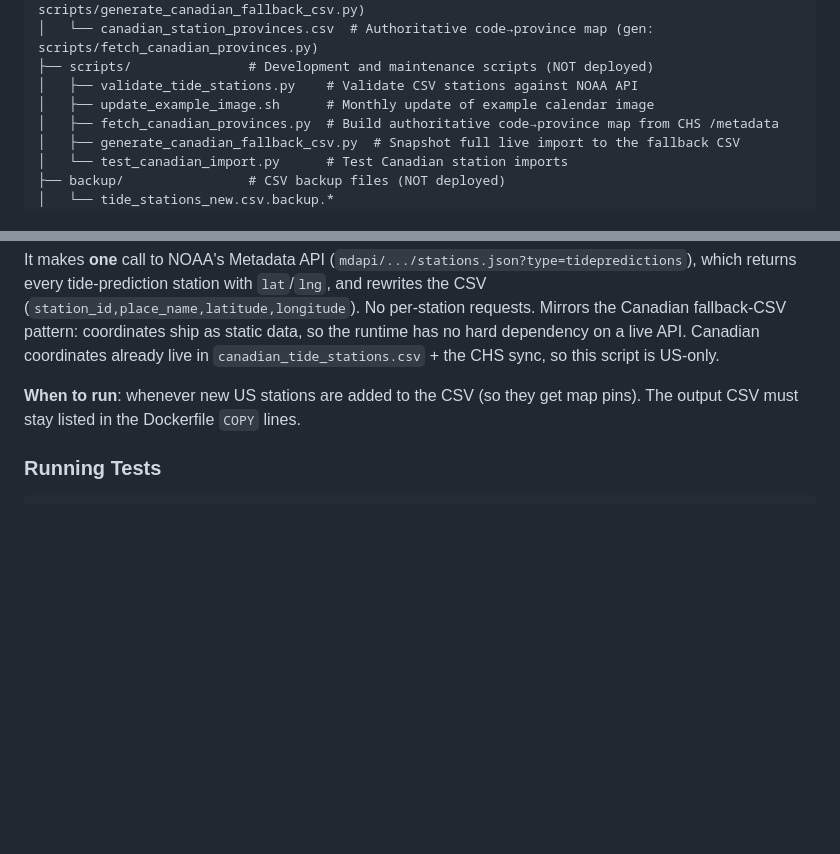
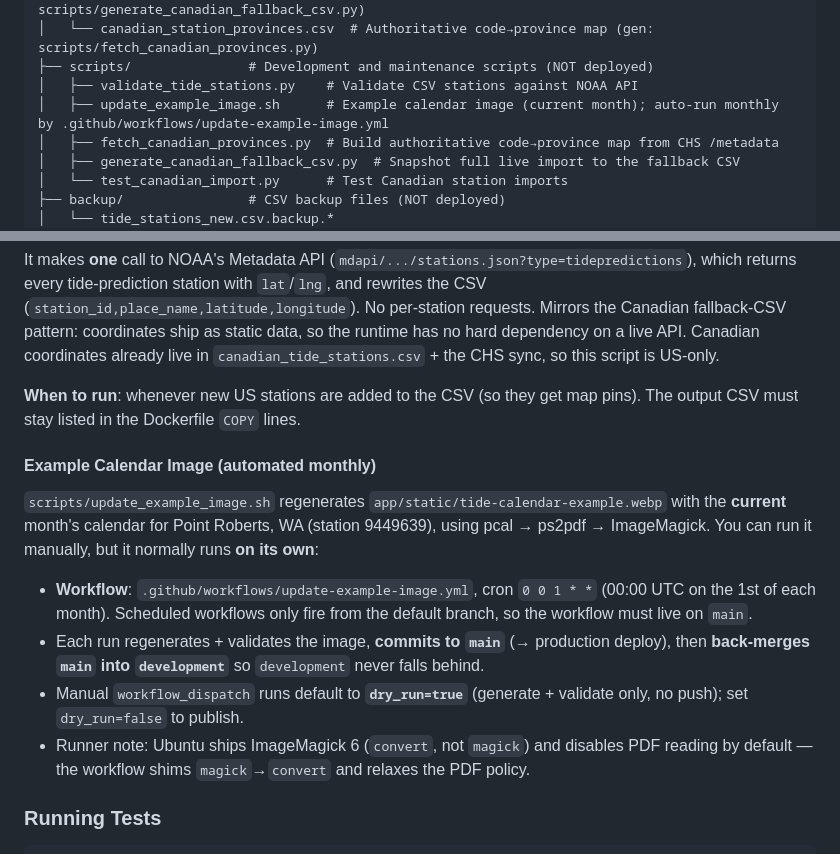
Before and after one commit to matt-the-ogre/tide-calendar-site, a Markdown page: CLAUDE.md, 2 parts joined by grey strips. GitHub-like rendering; blank space fills up the shorter version.

Commit message:
docs: CLAUDE.md — example image is now auto-updated monthly
Document .github/workflows/update-example-image.yml (cron 0 0 1 * *): regenerates
the current-month image, commits to main (prod deploy), back-merges to development;
manual dispatch defaults to dry-run. Note the Ubuntu ImageMagick shim/policy.

Co-Authored-By: Claude Opus 4.8 (1M context) <noreply@anthropic.com>

````diff
--- a/CLAUDE.md
+++ b/CLAUDE.md
@@ -124,7 +124,7 @@ ANALYTICS_TOKEN=<random-string>  # gates /admin/analytics dashboard
 │   └── canadian_station_provinces.csv  # Authoritative code→province map (gen: scripts/fetch_canadian_provinces.py)
 ├── scripts/               # Development and maintenance scripts (NOT deployed)
 │   ├── validate_tide_stations.py    # Validate CSV stations against NOAA API
-│   ├── update_example_image.sh      # Monthly update of example calendar image
+│   ├── update_example_image.sh      # Example calendar image (current month); auto-run monthly by .github/workflows/update-example-image.yml
 │   ├── fetch_canadian_provinces.py  # Build authoritative code→province map from CHS /metadata
 │   ├── generate_canadian_fallback_csv.py  # Snapshot full live import to the fallback CSV
 │   └── test_canadian_import.py      # Test Canadian station imports
@@ -249,6 +249,21 @@ hard dependency on a live API. Canadian coordinates already live in
 **When to run**: whenever new US stations are added to the CSV (so they get map pins).
 The output CSV must stay listed in the Dockerfile `COPY` lines.
 
+#### Example Calendar Image (automated monthly)
+`scripts/update_example_image.sh` regenerates `app/static/tide-calendar-example.webp`
+with the **current** month's calendar for Point Roberts, WA (station 9449639), using
+pcal → ps2pdf → ImageMagick. You can run it manually, but it normally runs **on its own**:
+
+- **Workflow**: `.github/workflows/update-example-image.yml`, cron `0 0 1 * *`
+  (00:00 UTC on the 1st of each month). Scheduled workflows only fire from the default
+  branch, so the workflow must live on `main`.
+- Each run regenerates + validates the image, **commits to `main`** (→ production deploy),
+  then **back-merges `main` into `development`** so `development` never falls behind.
+- Manual `workflow_dispatch` runs default to **`dry_run=true`** (generate + validate only,
+  no push); set `dry_run=false` to publish.
+- Runner note: Ubuntu ships ImageMagick 6 (`convert`, not `magick`) and disables PDF
+  reading by default — the workflow shims `magick`→`convert` and relaxes the PDF policy.
+
 ### Running Tests
 ```bash
 # Run Python unit tests (same as CI; must run from app/ — tests import sibling modules)
````
